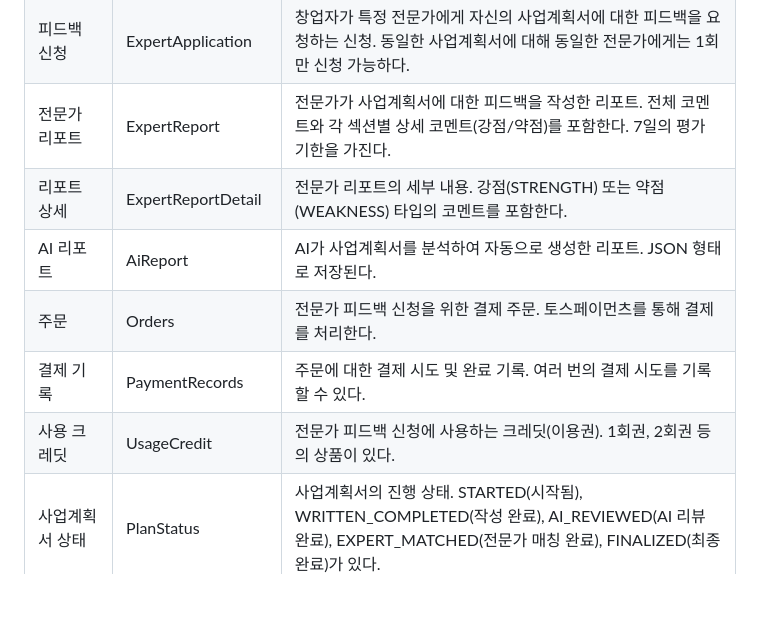
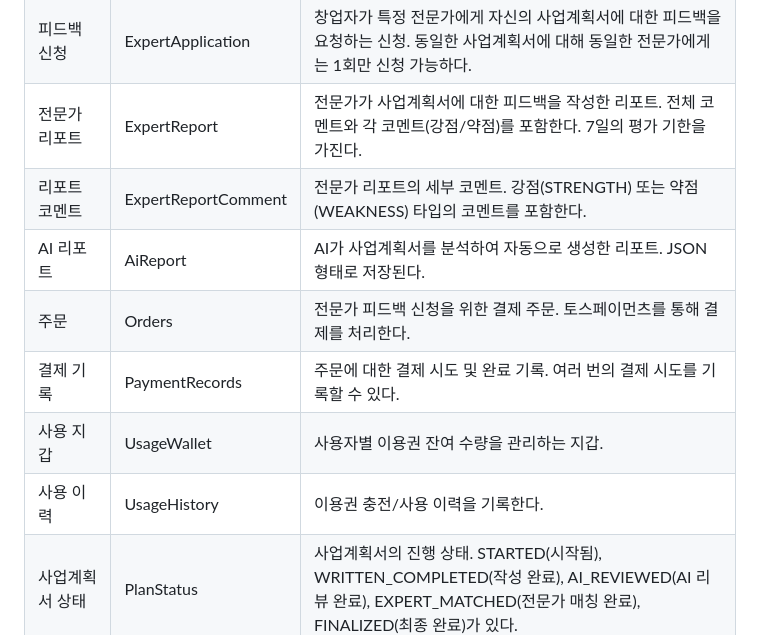
Before and after one commit to StartUpLight/STARLIGHT_BE, a Markdown page: 용어사전.md, the part around the change. Drawn GitHub-style; blank space fills up the shorter version.

```diff
--- a/용어사전.md
+++ b/용어사전.md
@@ -14,12 +14,13 @@
 | 성장 전략  | GrowthTactic | 사업계획서의 네 번째 섹션. 비즈니스 모델, 자금조달 계획, 시장진입 및 성과창출 전략을 포함한다. |
 | 팀 역량   | TeamCompetence | 사업계획서의 다섯 번째 섹션. 창업자의 역량, 팀 역량을 포함한다. |
 | 피드백 신청 | ExpertApplication | 창업자가 특정 전문가에게 자신의 사업계획서에 대한 피드백을 요청하는 신청. 동일한 사업계획서에 대해 동일한 전문가에게는 1회만 신청 가능하다. |
-| 전문가 리포트 | ExpertReport | 전문가가 사업계획서에 대한 피드백을 작성한 리포트. 전체 코멘트와 각 섹션별 상세 코멘트(강점/약점)를 포함한다. 7일의 평가 기한을 가진다. |
-| 리포트 상세 | ExpertReportDetail | 전문가 리포트의 세부 내용. 강점(STRENGTH) 또는 약점(WEAKNESS) 타입의 코멘트를 포함한다. |
+| 전문가 리포트 | ExpertReport | 전문가가 사업계획서에 대한 피드백을 작성한 리포트. 전체 코멘트와 각 코멘트(강점/약점)를 포함한다. 7일의 평가 기한을 가진다. |
+| 리포트 코멘트 | ExpertReportComment | 전문가 리포트의 세부 코멘트. 강점(STRENGTH) 또는 약점(WEAKNESS) 타입의 코멘트를 포함한다. |
 | AI 리포트  | AiReport | AI가 사업계획서를 분석하여 자동으로 생성한 리포트. JSON 형태로 저장된다. |
 | 주문    | Orders  | 전문가 피드백 신청을 위한 결제 주문. 토스페이먼츠를 통해 결제를 처리한다. |
 | 결제 기록  | PaymentRecords | 주문에 대한 결제 시도 및 완료 기록. 여러 번의 결제 시도를 기록할 수 있다. |
-| 사용 크레딧 | UsageCredit | 전문가 피드백 신청에 사용하는 크레딧(이용권). 1회권, 2회권 등의 상품이 있다. |
+| 사용 지갑 | UsageWallet | 사용자별 이용권 잔여 수량을 관리하는 지갑. |
+| 사용 이력 | UsageHistory | 이용권 충전/사용 이력을 기록한다. |
 | 사업계획서 상태 | PlanStatus | 사업계획서의 진행 상태. STARTED(시작됨), WRITTEN_COMPLETED(작성 완료), AI_REVIEWED(AI 리뷰 완료), EXPERT_MATCHED(전문가 매칭 완료), FINALIZED(최종 완료)가 있다. |
 | 제출 상태   | SubmitStatus | 전문가 리포트의 제출 상태. PENDING(평가 전), TEMPORARY_SAVED(임시 저장), SUBMITTED(제출 완료), EXPIRED(만료됨)가 있다. |
 | 코멘트 타입  | CommentType | 전문가 리포트 상세의 코멘트 타입. STRENGTH(강점), WEAKNESS(약점)이 있다. |
```
Also changed, not shown: 도메인모델.md (+29 -5 lines).
